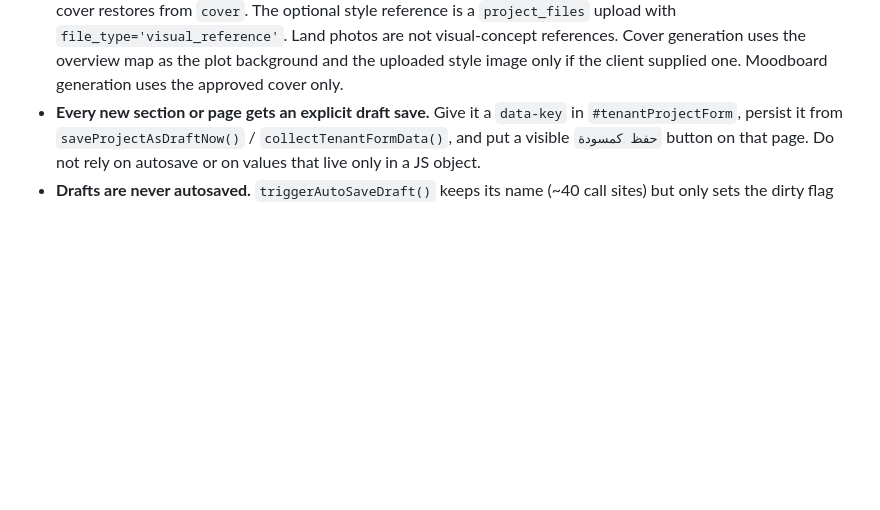
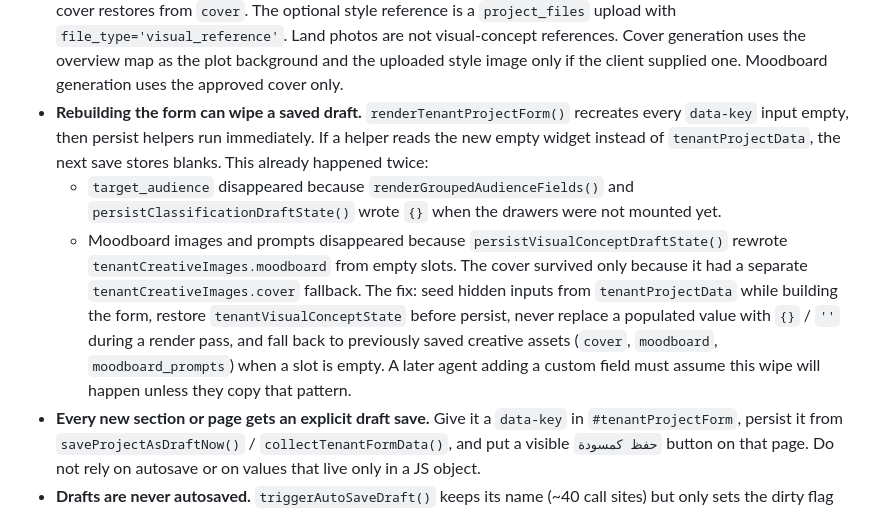
Before and after one commit to toxichassan22/workflow, a Markdown page: AGENTS.md, the part around the change. Rendered like a GitHub page; blank space fills up the shorter version.

Commit message:
Document draft wipe when the project form is rebuilt
Generated with [Devin](https://devin.ai)

Co-Authored-By: Devin <158243242+devin-ai-integration[bot]@users.noreply.github.com>

```diff
--- a/AGENTS.md
+++ b/AGENTS.md
@@ -227,6 +227,23 @@ level has no usable data. Do not drop a required item from the PDF to shorten a
   references. Cover generation uses the overview map as the plot background
   and the uploaded style image only if the client supplied one. Moodboard
   generation uses the approved cover only.
+- **Rebuilding the form can wipe a saved draft.** `renderTenantProjectForm()`
+  recreates every `data-key` input empty, then persist helpers run immediately.
+  If a helper reads the new empty widget instead of `tenantProjectData`, the
+  next save stores blanks. This already happened twice:
+  - `target_audience` disappeared because `renderGroupedAudienceFields()` and
+    `persistClassificationDraftState()` wrote `{}` when the drawers were not
+    mounted yet.
+  - Moodboard images and prompts disappeared because
+    `persistVisualConceptDraftState()` rewrote `tenantCreativeImages.moodboard`
+    from empty slots. The cover survived only because it had a separate
+    `tenantCreativeImages.cover` fallback.
+  The fix: seed hidden inputs from `tenantProjectData` while building the
+  form, restore `tenantVisualConceptState` before persist, never replace a
+  populated value with `{}` / `''` during a render pass, and fall back to
+  previously saved creative assets (`cover`, `moodboard`,
+  `moodboard_prompts`) when a slot is empty. A later agent adding a custom
+  field must assume this wipe will happen unless they copy that pattern.
 - **Every new section or page gets an explicit draft save.** Give it a `data-key` in
   `#tenantProjectForm`, persist it from `saveProjectAsDraftNow()` /
   `collectTenantFormData()`, and put a visible `حفظ كمسودة` button on that page. Do not
```
